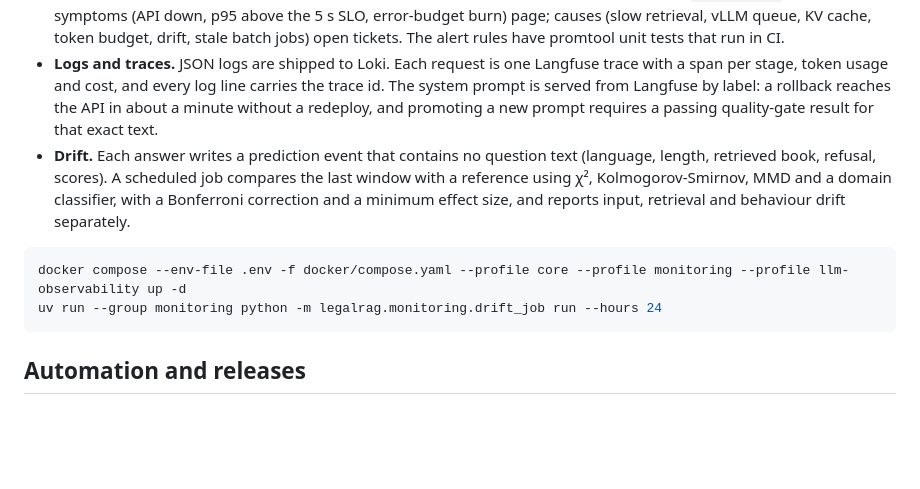
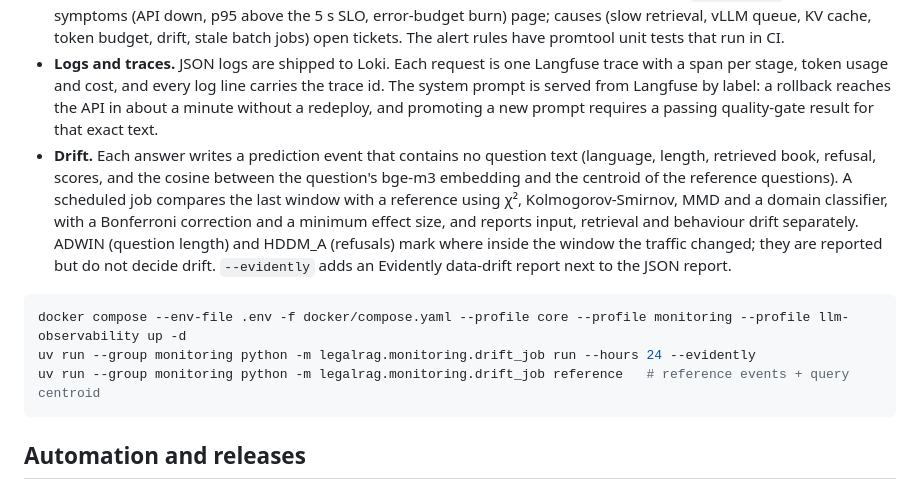
Before and after one commit to ahmedsh711/legal-rag, a Markdown page: README.md, the part around the change. GitHub-like rendering; blank space fills up the shorter version.

Commit message:
docs: query cosine, change points and the Evidently report in the drift overview

````diff
--- a/README.md
+++ b/README.md
@@ -167,11 +167,12 @@ With `CONFIG_SOURCE=mlflow`, the API loads the configuration registered under th
 - **Metrics.** The API exports request rates, latency histograms per endpoint and per pipeline stage, time to first token, refusals, guardrail hits, decider verdicts, token usage and cost. Label values come from fixed lists, so the number of series stays bounded.
 - **Dashboards and alerts.** Grafana dashboards and Prometheus rules are provisioned from `monitoring/`. User-facing symptoms (API down, p95 above the 5 s SLO, error-budget burn) page; causes (slow retrieval, vLLM queue, KV cache, token budget, drift, stale batch jobs) open tickets. The alert rules have promtool unit tests that run in CI.
 - **Logs and traces.** JSON logs are shipped to Loki. Each request is one Langfuse trace with a span per stage, token usage and cost, and every log line carries the trace id. The system prompt is served from Langfuse by label: a rollback reaches the API in about a minute without a redeploy, and promoting a new prompt requires a passing quality-gate result for that exact text.
-- **Drift.** Each answer writes a prediction event that contains no question text (language, length, retrieved book, refusal, scores). A scheduled job compares the last window with a reference using χ², Kolmogorov-Smirnov, MMD and a domain classifier, with a Bonferroni correction and a minimum effect size, and reports input, retrieval and behaviour drift separately.
+- **Drift.** Each answer writes a prediction event that contains no question text (language, length, retrieved book, refusal, scores, and the cosine between the question's bge-m3 embedding and the centroid of the reference questions). A scheduled job compares the last window with a reference using χ², Kolmogorov-Smirnov, MMD and a domain classifier, with a Bonferroni correction and a minimum effect size, and reports input, retrieval and behaviour drift separately. ADWIN (question length) and HDDM_A (refusals) mark where inside the window the traffic changed; they are reported but do not decide drift. `--evidently` adds an Evidently data-drift report next to the JSON report.
 
 ```bash
 docker compose --env-file .env -f docker/compose.yaml --profile core --profile monitoring --profile llm-observability up -d
-uv run --group monitoring python -m legalrag.monitoring.drift_job run --hours 24
+uv run --group monitoring python -m legalrag.monitoring.drift_job run --hours 24 --evidently
+uv run --group monitoring python -m legalrag.monitoring.drift_job reference   # reference events + query centroid
 ```
 
 ## Automation and releases
````
